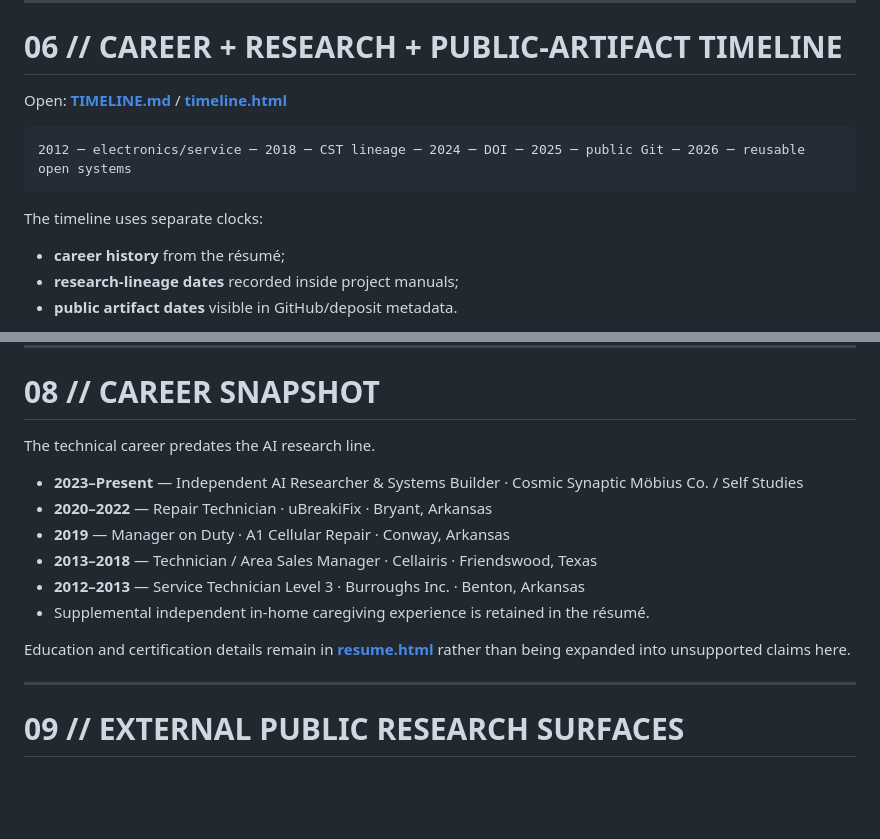
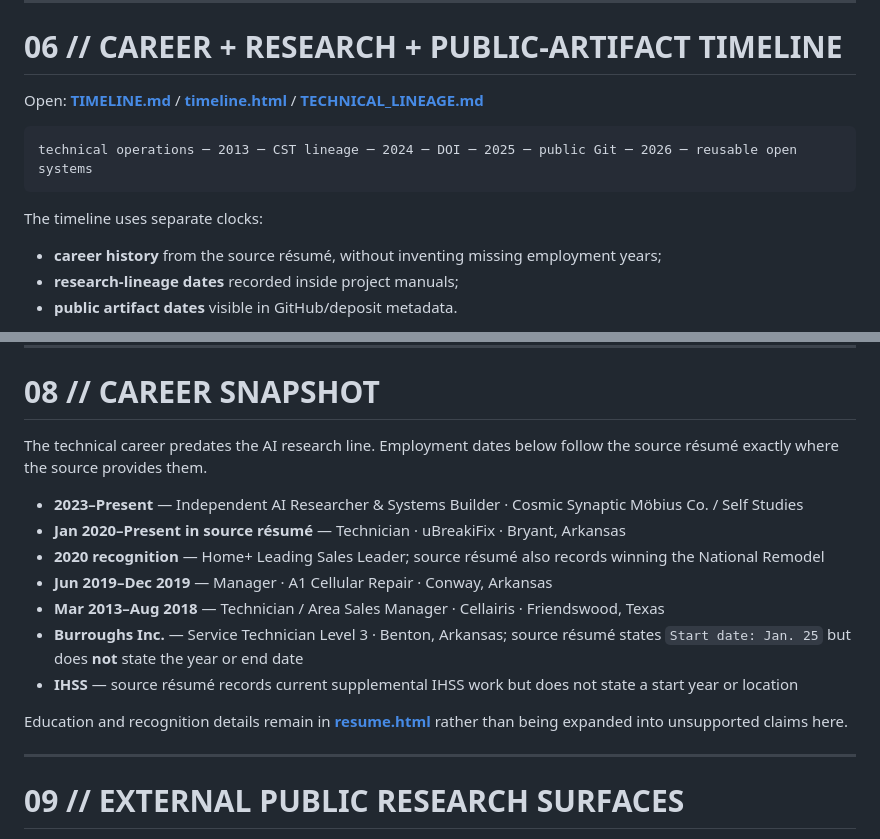
Before and after one commit to NavisWORLD/Cory-Davis-portfolio-, a Markdown page: README.md, 2 parts joined by grey strips. GitHub-like rendering; blank space fills up the shorter version.

Commit message:
fix: reconcile root career timeline with source resume

````diff
--- a/README.md
+++ b/README.md
@@ -253,15 +253,15 @@ The goal is not to protect the theory. The goal is to make the mechanism inspect
 
 # 06 // CAREER + RESEARCH + PUBLIC-ARTIFACT TIMELINE
 
-Open: **[TIMELINE.md](TIMELINE.md)** / **[timeline.html](timeline.html)**
+Open: **[TIMELINE.md](TIMELINE.md)** / **[timeline.html](timeline.html)** / **[TECHNICAL_LINEAGE.md](TECHNICAL_LINEAGE.md)**
 
 ```text
-2012 ─ electronics/service ─ 2018 ─ CST lineage ─ 2024 ─ DOI ─ 2025 ─ public Git ─ 2026 ─ reusable open systems
+technical operations ─ 2013 ─ CST lineage ─ 2024 ─ DOI ─ 2025 ─ public Git ─ 2026 ─ reusable open systems
 ```
 
 The timeline uses separate clocks:
 
-- **career history** from the résumé;
+- **career history** from the source résumé, without inventing missing employment years;
 - **research-lineage dates** recorded inside project manuals;
 - **public artifact dates** visible in GitHub/deposit metadata.
 
@@ -305,16 +305,17 @@ Private repositories and private research/person/family/sensor records are inten
 
 # 08 // CAREER SNAPSHOT
 
-The technical career predates the AI research line.
+The technical career predates the AI research line. Employment dates below follow the source résumé exactly where the source provides them.
 
 - **2023–Present** — Independent AI Researcher & Systems Builder · Cosmic Synaptic Möbius Co. / Self Studies
-- **2020–2022** — Repair Technician · uBreakiFix · Bryant, Arkansas
-- **2019** — Manager on Duty · A1 Cellular Repair · Conway, Arkansas
-- **2013–2018** — Technician / Area Sales Manager · Cellairis · Friendswood, Texas
-- **2012–2013** — Service Technician Level 3 · Burroughs Inc. · Benton, Arkansas
-- Supplemental independent in-home caregiving experience is retained in the résumé.
+- **Jan 2020–Present in source résumé** — Technician · uBreakiFix · Bryant, Arkansas
+- **2020 recognition** — Home+ Leading Sales Leader; source résumé also records winning the National Remodel
+- **Jun 2019–Dec 2019** — Manager · A1 Cellular Repair · Conway, Arkansas
+- **Mar 2013–Aug 2018** — Technician / Area Sales Manager · Cellairis · Friendswood, Texas
+- **Burroughs Inc.** — Service Technician Level 3 · Benton, Arkansas; source résumé states `Start date: Jan. 25` but does **not** state the year or end date
+- **IHSS** — source résumé records current supplemental IHSS work but does not state a start year or location
 
-Education and certification details remain in **[resume.html](resume.html)** rather than being expanded into unsupported claims here.
+Education and recognition details remain in **[resume.html](resume.html)** rather than being expanded into unsupported claims here.
 
 ---
 
````
